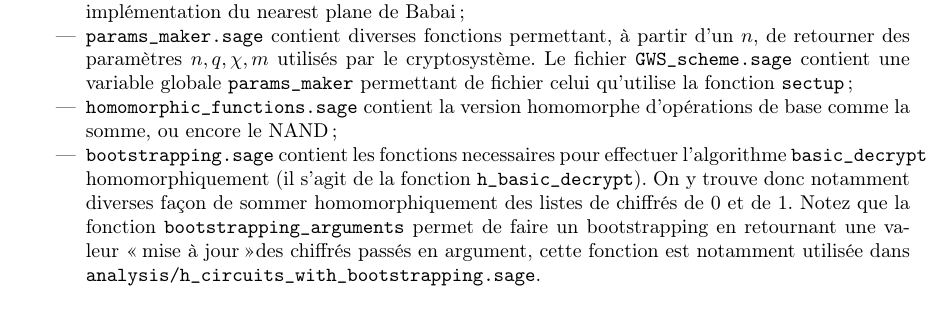
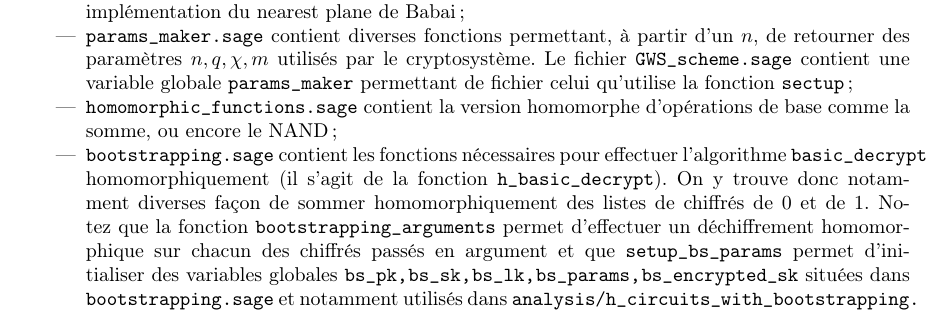
Before and after one commit to mahaaaham/FHE_implementation, a LaTeX document (report/report.tex, which reads report/implementation.tex): part of page 28 of 31, cut so that both start at the same text. Compiled offline with pdfLaTeX.

Commit message:
correction de petit bus amenés par chgt du bootstrapping

```diff
--- a/report/implementation.tex
+++ b/report/implementation.tex
@@ -43,14 +43,16 @@ on utilise des fonctins avec bootstrapping;
 	\path{sectup};
 \item \path{homomorphic_functions.sage} contient la version homomorphe
 	d'opérations de base comme la somme, ou encore le NAND;
-\item \path{bootstrapping.sage} contient les fonctions necessaires pour
+\item \path{bootstrapping.sage} contient les fonctions nécessaires pour
 	effectuer l'algorithme \path{basic_decrypt} homomorphiquement
 	(il s'agit de la fonction \path{h_basic_decrypt}). On y trouve
 	donc notamment diverses façon de sommer homomorphiquement
 	des listes de chiffrés de $0$ et de $1$. Notez que la fonction
-	\path{bootstrapping_arguments} permet de faire un bootstrapping
-	en retournant une valeur \og mise à jour \fg des chiffrés
-	passés en argument, cette fonction est notamment utilisée dans
+	\path{bootstrapping_arguments} permet d'effectuer un déchiffrement
+	homomorphique sur chacun des chiffrés
+	passés en argument et que \path{setup_bs_params} permet d'initialiser
+	des variables globales \path{bs_pk, bs_sk, bs_lk, bs_params, bs_encrypted_sk}
+	situées dans \path{bootstrapping.sage} et notamment utilisés dans
 	\path{analysis/h_circuits_with_bootstrapping.sage}.
 \end{itemize}
 \end{subsubsection} % GSW_scheme
```
Also changed, not shown: 4 other files.
